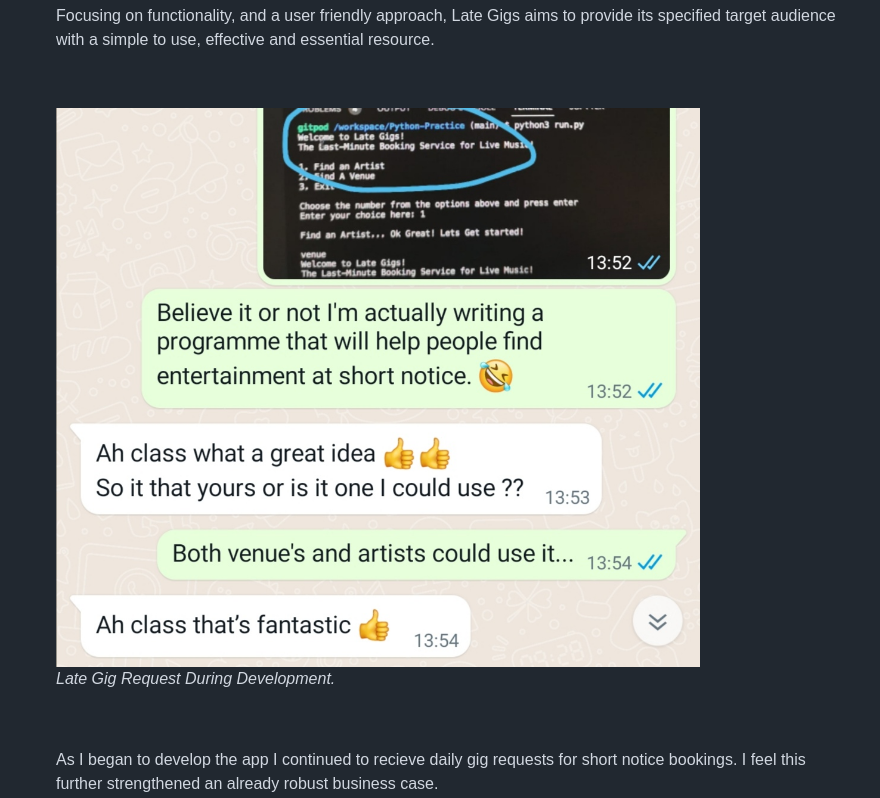
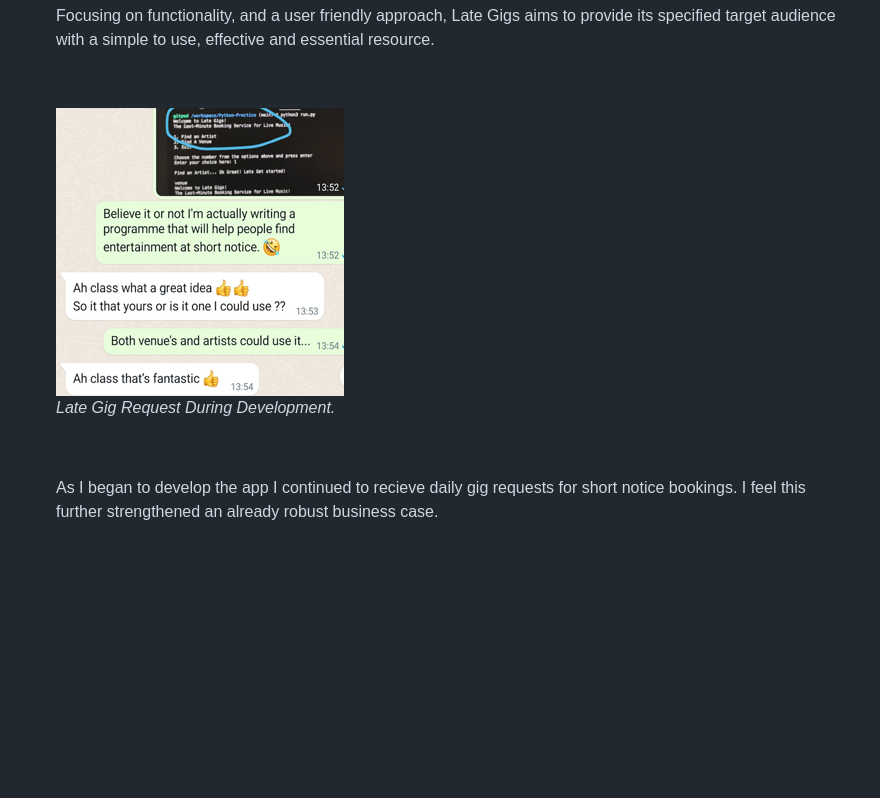
Before and after one commit to davidcalikes/Late-Gigs, a Markdown page: docs/README.md, the part around the change. Rendered like a GitHub page; pictures changed too: docs/readme_images/plan_business_case.jpg (deleted), docs/readme_images/plan_business_case.png (added); blank space fills up the shorter version.

Commit message:
docs: Update README.md

```diff
--- a/docs/README.md
+++ b/docs/README.md
@@ -56,7 +56,7 @@ Utilising Google's Gmail API, Late Gigs notifies both venues and acts on either
 
      <br>
 
-     <img src="./readme_images/plan_business_case.jpg"><br>_Late Gig Request During Development._
+     <img src="./readme_images/plan_business_case.png"><br>_Late Gig Request During Development._
 
      <br>
 
```
